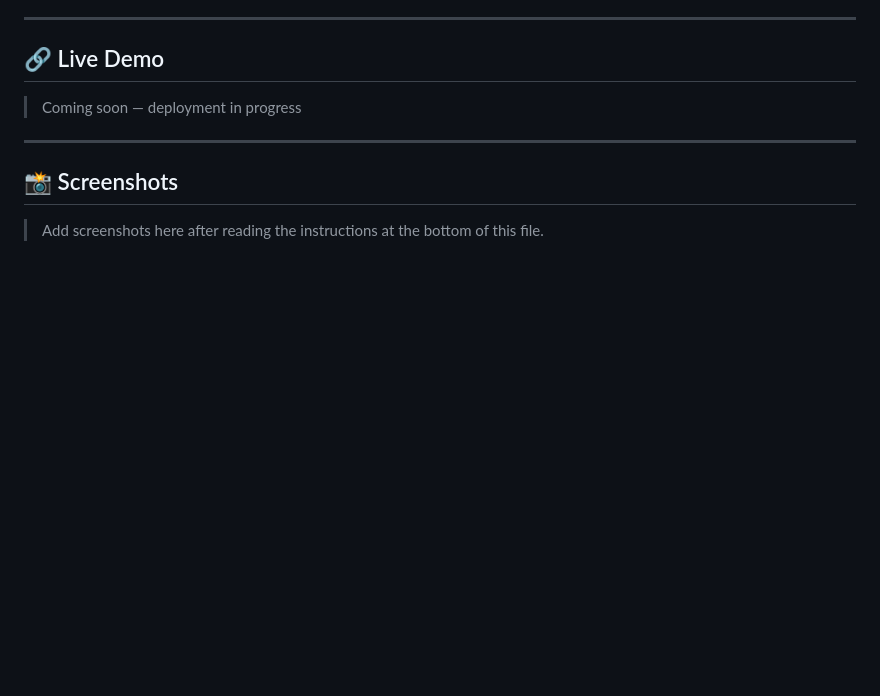
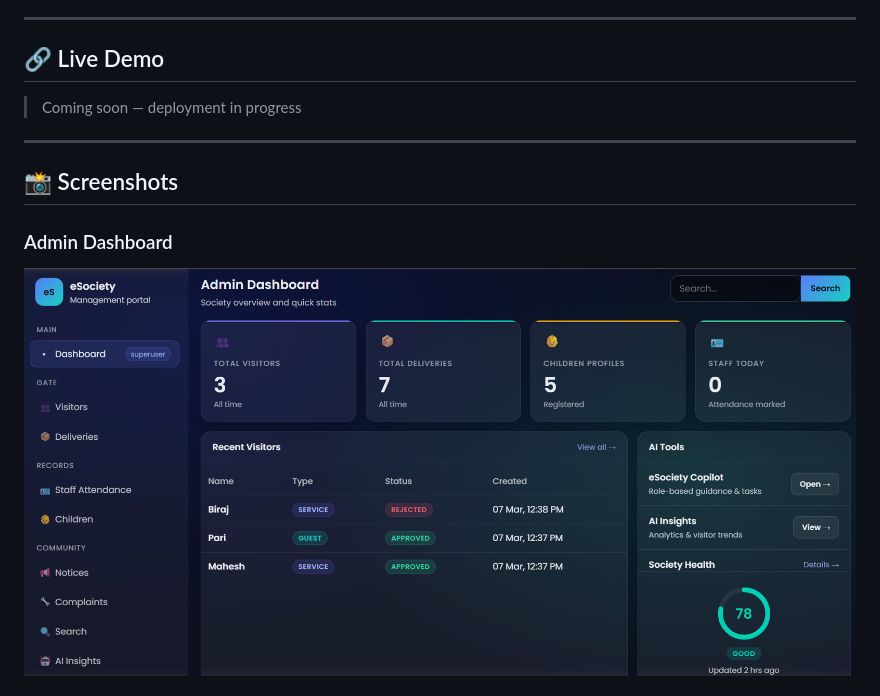
Before and after one commit to 7990691553/eSoceity_Management_System, a Markdown page: README.md, the part around the change printed below. Drawn GitHub-style; pictures changed too: screenshots/admin_dashboard.png (added); blank space fills up the shorter version.

Commit message:
Add screenshots for various dashboards and complaint system in README

```diff
--- a/README.md
+++ b/README.md
@@ -12,5 +12,6 @@ A full-stack web application built with Django for managing residential society
 
 ## 📸 Screenshots
 
-> Add screenshots here after reading the instructions at the bottom of this file.
+### Admin Dashboard
+![Admin Dashboard](screenshots/admin_dashboard.png)
 
```
Also changed, not shown: other parts of README.md (+14 -0 lines), screenshots/ai_dashboard.png (added), screenshots/complaints.png (added), screenshots/member_dashboard.png (added), screenshots/security_dashboard.png (added), screenshots/visitor_list.png (added).
